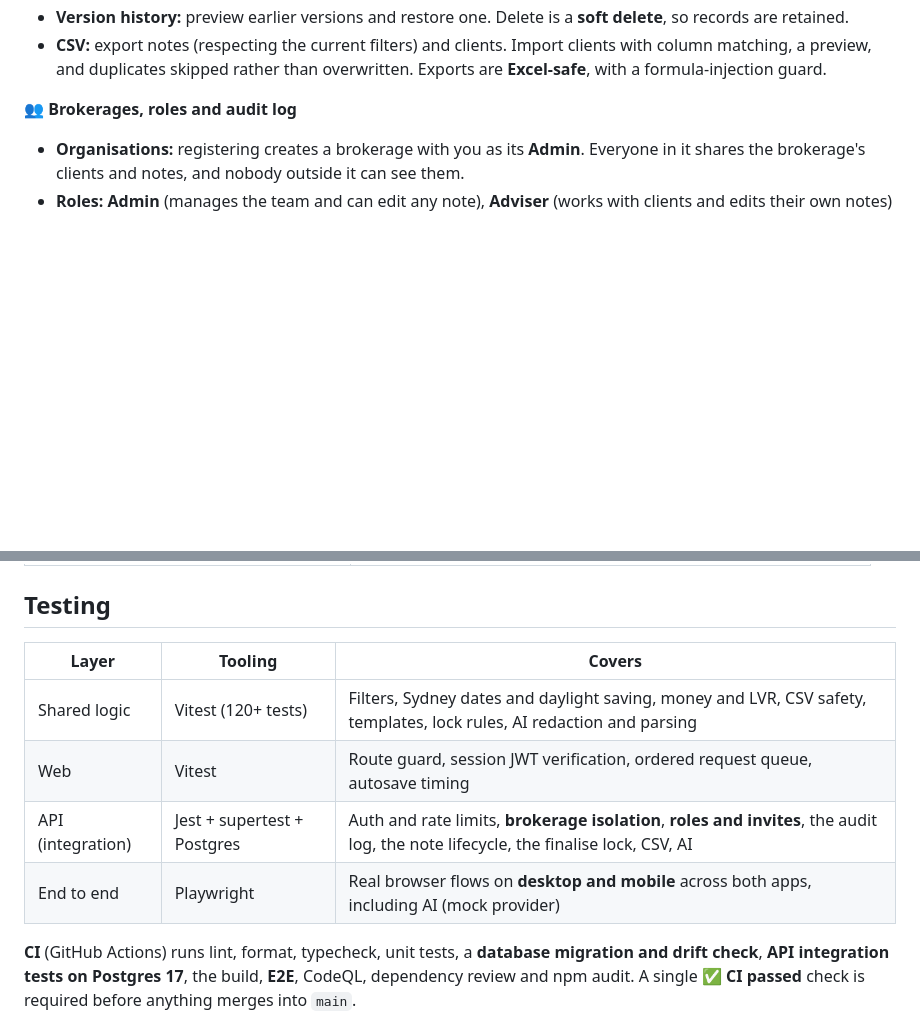
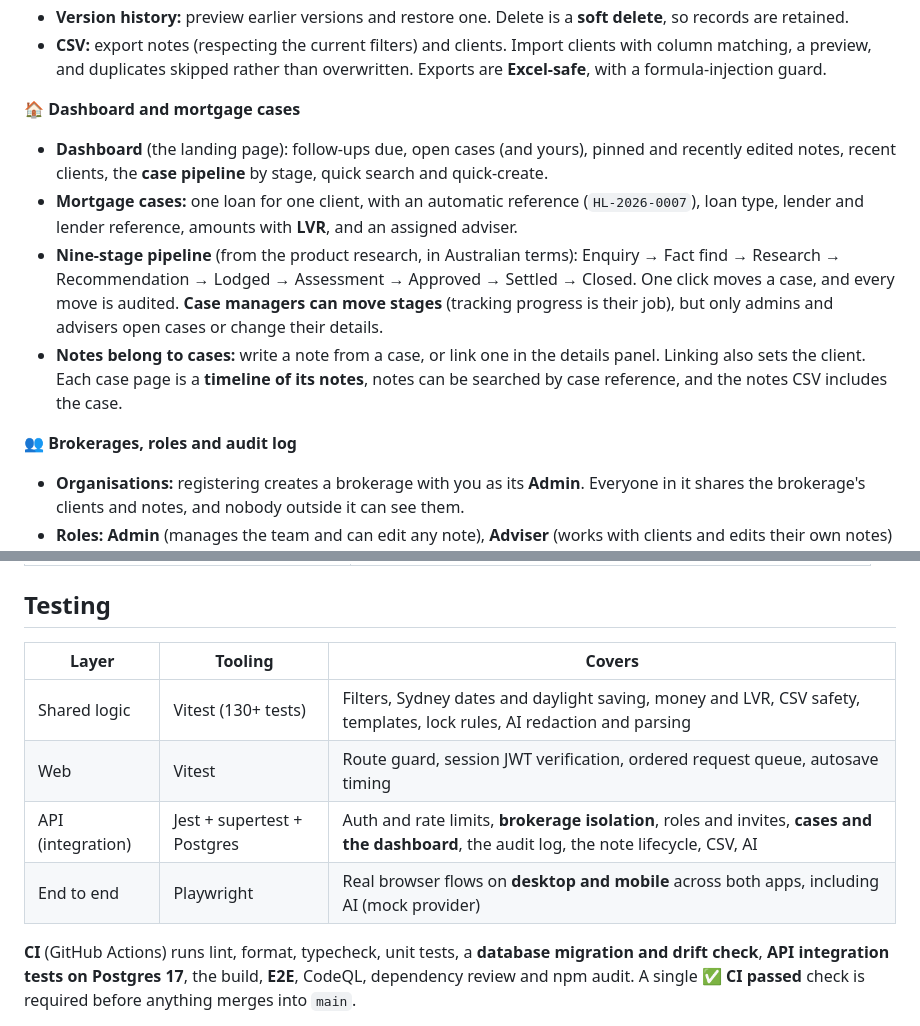
Before and after one commit to Grohit22013/broker-notes, a Markdown page: README.md, 2 parts joined by grey strips. GitHub-like rendering; blank space fills up the shorter version.

```diff
--- a/README.md
+++ b/README.md
@@ -63,6 +67,13 @@ the assignment. The findings shaped the product:
 - **Finalise:** locks a note as a compliance record, **enforced by the server**. Later corrections are **timestamped, append-only amendments**.
 - **Version history:** preview earlier versions and restore one. Delete is a **soft delete**, so records are retained.
 - **CSV:** export notes (respecting the current filters) and clients. Import clients with column matching, a preview, and duplicates skipped rather than overwritten. Exports are **Excel-safe**, with a formula-injection guard.
+
+**🏠 Dashboard and mortgage cases**
+
+- **Dashboard** (the landing page): follow-ups due, open cases (and yours), pinned and recently edited notes, recent clients, the **case pipeline** by stage, quick search and quick-create.
+- **Mortgage cases:** one loan for one client, with an automatic reference (`HL-2026-0007`), loan type, lender and lender reference, amounts with **LVR**, and an assigned adviser.
+- **Nine-stage pipeline** (from the product research, in Australian terms): Enquiry → Fact find → Research → Recommendation → Lodged → Assessment → Approved → Settled → Closed. One click moves a case, and every move is audited. **Case managers can move stages** (tracking progress is their job), but only admins and advisers open cases or change their details.
+- **Notes belong to cases:** write a note from a case, or link one in the details panel. Linking also sets the client. Each case page is a **timeline of its notes**, notes can be searched by case reference, and the notes CSV includes the case.
 
 **👥 Brokerages, roles and audit log**
 
@@ -155,12 +166,12 @@ The app opens at http://localhost:3000 and the API docs at http://localhost:4000
 
 ## Testing
 
-| Layer             | Tooling                     | Covers                                                                                                                              |
-| ----------------- | --------------------------- | ----------------------------------------------------------------------------------------------------------------------------------- |
-| Shared logic      | Vitest (120+ tests)         | Filters, Sydney dates and daylight saving, money and LVR, CSV safety, templates, lock rules, AI redaction and parsing               |
-| Web               | Vitest                      | Route guard, session JWT verification, ordered request queue, autosave timing                                                       |
-| API (integration) | Jest + supertest + Postgres | Auth and rate limits, **brokerage isolation**, **roles and invites**, the audit log, the note lifecycle, the finalise lock, CSV, AI |
-| End to end        | Playwright                  | Real browser flows on **desktop and mobile** across both apps, including AI (mock provider)                                         |
+| Layer             | Tooling                     | Covers                                                                                                                                    |
+| ----------------- | --------------------------- | ----------------------------------------------------------------------------------------------------------------------------------------- |
+| Shared logic      | Vitest (130+ tests)         | Filters, Sydney dates and daylight saving, money and LVR, CSV safety, templates, lock rules, AI redaction and parsing                     |
+| Web               | Vitest                      | Route guard, session JWT verification, ordered request queue, autosave timing                                                             |
+| API (integration) | Jest + supertest + Postgres | Auth and rate limits, **brokerage isolation**, roles and invites, **cases and the dashboard**, the audit log, the note lifecycle, CSV, AI |
+| End to end        | Playwright                  | Real browser flows on **desktop and mobile** across both apps, including AI (mock provider)                                               |
 
 **CI** (GitHub Actions) runs lint, format, typecheck, unit tests, a **database migration and drift check**,
 **API integration tests on Postgres 17**, the build, **E2E**, CodeQL, dependency review and npm audit. A single
```
Also changed, not shown: other parts of README.md (+18 -13 lines), SCRATCHPAD.md (+14 -2 lines), docs/screenshots/case-detail-desktop.png (added), docs/screenshots/case-detail-mobile.png (added), docs/screenshots/cases-desktop.png (added), docs/screenshots/dashboard-desktop.png (added), docs/screenshots/dashboard-mobile.png (added).
